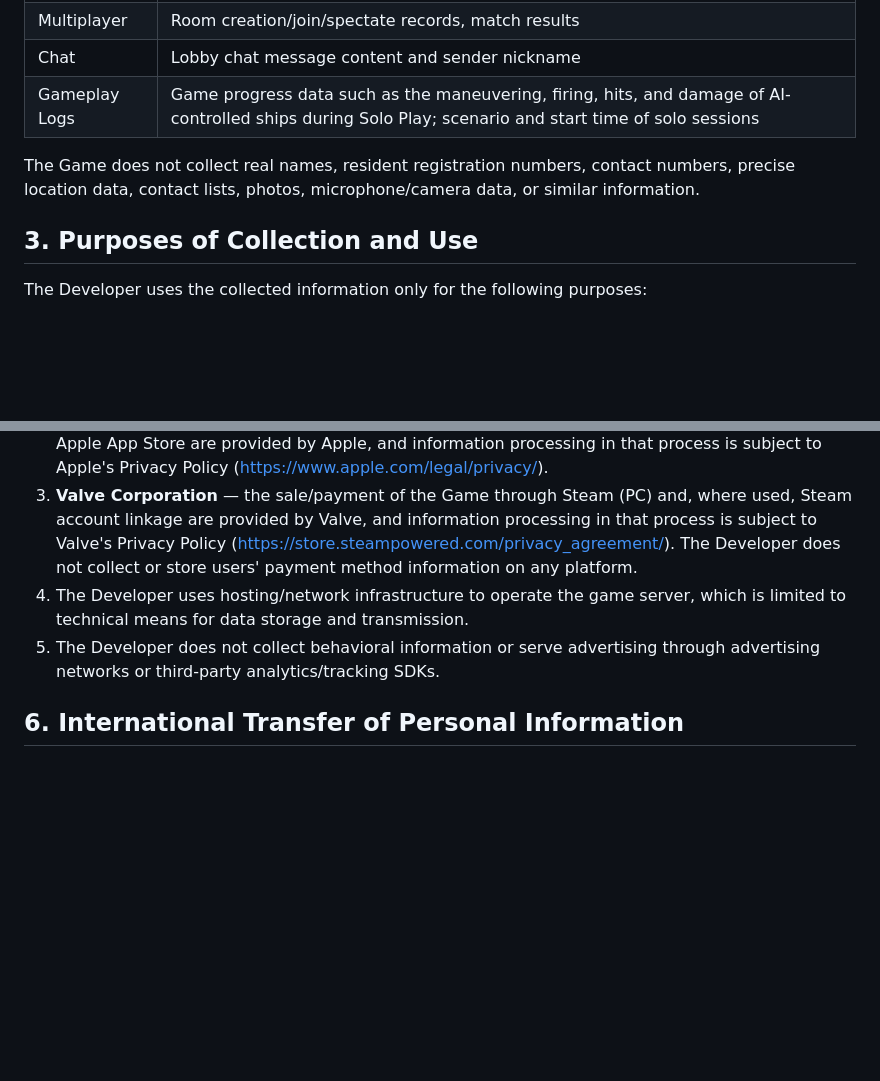
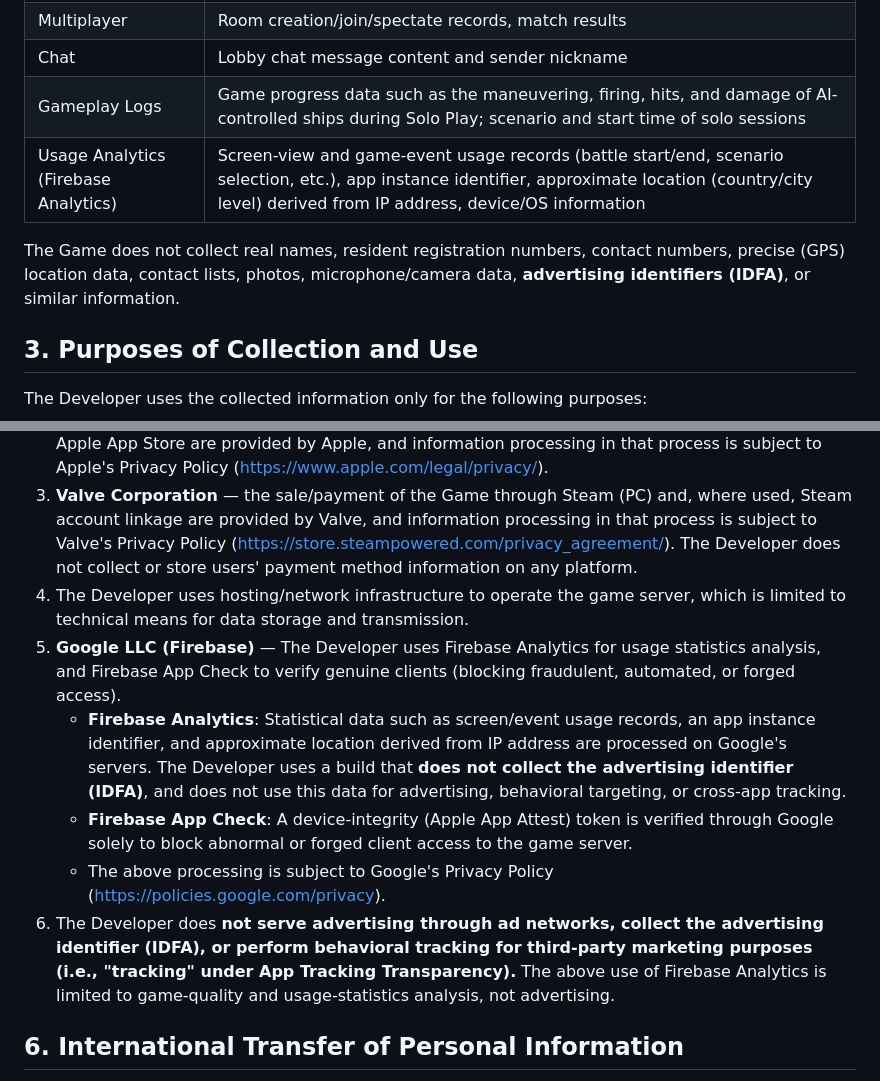
Before and after one commit to kz2jxqqt9v-ui/ageofsail, a Markdown page: privacy_en.md, 2 parts joined by grey strips. GitHub-like rendering; blank space fills up the shorter version.

```diff
--- a/privacy_en.md
+++ b/privacy_en.md
@@ -40,8 +40,9 @@ The Developer collects only the minimum information necessary to provide the Gam
 | Multiplayer | Room creation/join/spectate records, match results |
 | Chat | Lobby chat message content and sender nickname |
 | Gameplay Logs | Game progress data such as the maneuvering, firing, hits, and damage of AI-controlled ships during Solo Play; scenario and start time of solo sessions |
+| Usage Analytics (Firebase Analytics) | Screen-view and game-event usage records (battle start/end, scenario selection, etc.), app instance identifier, approximate location (country/city level) derived from IP address, device/OS information |
 
-The Game does not collect real names, resident registration numbers, contact numbers, precise location data, contact lists, photos, microphone/camera data, or similar information.
+The Game does not collect real names, resident registration numbers, contact numbers, precise (GPS) location data, contact lists, photos, microphone/camera data, **advertising identifiers (IDFA)**, or similar information.
 
 ## 3. Purposes of Collection and Use
 
@@ -72,8 +73,12 @@ The collected information is not used beyond the above purposes. The Developer d
    - When required by law, or when an investigative agency requests it in accordance with procedures prescribed by law
 2. **Apple Inc.** — "Sign in with Apple" authentication and the sale/payment of the Game through the Apple App Store are provided by Apple, and information processing in that process is subject to Apple's Privacy Policy (https://www.apple.com/legal/privacy/).
 3. **Valve Corporation** — the sale/payment of the Game through Steam (PC) and, where used, Steam account linkage are provided by Valve, and information processing in that process is subject to Valve's Privacy Policy (https://store.steampowered.com/privacy_agreement/). The Developer does not collect or store users' payment method information on any platform.
-3. The Developer uses hosting/network infrastructure to operate the game server, which is limited to technical means for data storage and transmission.
-4. The Developer does not collect behavioral information or serve advertising through advertising networks or third-party analytics/tracking SDKs.
+4. The Developer uses hosting/network infrastructure to operate the game server, which is limited to technical means for data storage and transmission.
+5. **Google LLC (Firebase)** — The Developer uses Firebase Analytics for usage statistics analysis, and Firebase App Check to verify genuine clients (blocking fraudulent, automated, or forged access).
+   - **Firebase Analytics**: Statistical data such as screen/event usage records, an app instance identifier, and approximate location derived from IP address are processed on Google's servers. The Developer uses a build that **does not collect the advertising identifier (IDFA)**, and does not use this data for advertising, behavioral targeting, or cross-app tracking.
+   - **Firebase App Check**: A device-integrity (Apple App Attest) token is verified through Google solely to block abnormal or forged client access to the game server.
+   - The above processing is subject to Google's Privacy Policy (https://policies.google.com/privacy).
+6. The Developer does **not serve advertising through ad networks, collect the advertising identifier (IDFA), or perform behavioral tracking for third-party marketing purposes (i.e., "tracking" under App Tracking Transparency).** The above use of Firebase Analytics is limited to game-quality and usage-statistics analysis, not advertising.
 
 ## 6. International Transfer of Personal Information
 
```
Also changed, not shown: privacy_ja.md (+8 -3 lines), privacy_ko.md (+8 -3 lines).
